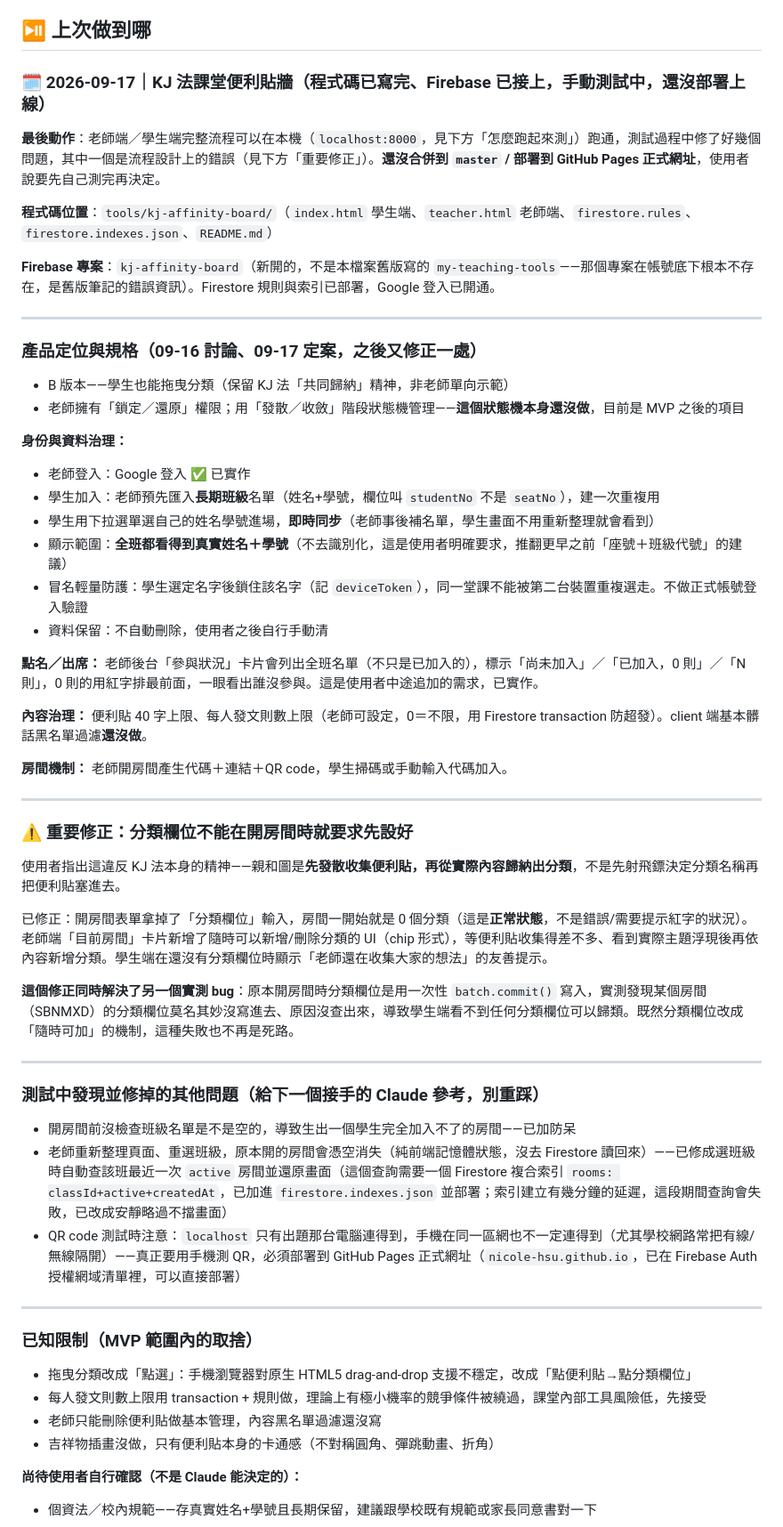
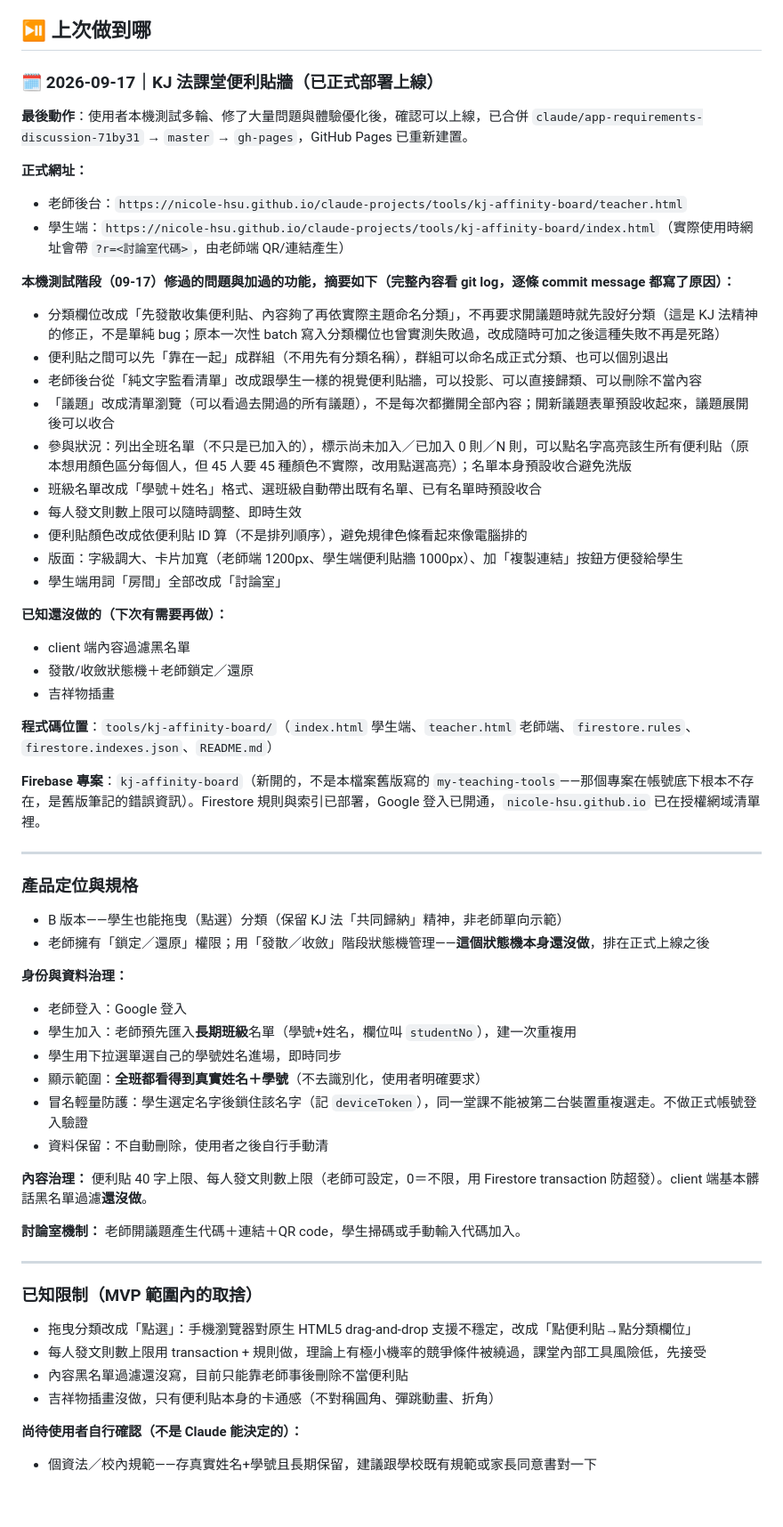
Before and after one commit to Nicole-Hsu/claude-projects, a Markdown page: PROGRESS.md, the part around one of its changes. Shown at 89% size. Drawn GitHub-style; blank space fills up the shorter version.

Commit message:
PROGRESS.md：記錄正式部署完成，整理測試階段修過的項目
Co-Authored-By: Claude Sonnet 5 <noreply@anthropic.com>

```diff
--- a/PROGRESS.md
+++ b/PROGRESS.md
@@ -5,52 +5,53 @@
 
 ## ⏯️ 上次做到哪
 
-### 🗓️ 2026-09-17｜KJ 法課堂便利貼牆（程式碼已寫完、Firebase 已接上，手動測試中，還沒部署上線）
+### 🗓️ 2026-09-17｜KJ 法課堂便利貼牆（已正式部署上線）
 
-**最後動作**：老師端／學生端完整流程可以在本機（`localhost:8000`，見下方「怎麼跑起來測」）跑通，測試過程中修了好幾個問題，其中一個是流程設計上的錯誤（見下方「重要修正」）。**還沒合併到 `master` / 部署到 GitHub Pages 正式網址**，使用者說要先自己測完再決定。
+**最後動作**：使用者本機測試多輪、修了大量問題與體驗優化後，確認可以上線，已合併 `claude/app-requirements-discussion-71by31` → `master` → `gh-pages`，GitHub Pages 已重新建置。
+
+**正式網址：**
+- 老師後台：`https://nicole-hsu.github.io/claude-projects/tools/kj-affinity-board/teacher.html`
+- 學生端：`https://nicole-hsu.github.io/claude-projects/tools/kj-affinity-board/index.html`（實際使用時網址會帶 `?r=<討論室代碼>`，由老師端 QR/連結產生）
+
+**本機測試階段（09-17）修過的問題與加過的功能，摘要如下（完整內容看 git log，逐條 commit message 都寫了原因）：**
+- 分類欄位改成「先發散收集便利貼、內容夠了再依實際主題命名分類」，不再要求開議題時就先設好分類（這是 KJ 法精神的修正，不是單純 bug；原本一次性 batch 寫入分類欄位也曾實測失敗過，改成隨時可加之後這種失敗不再是死路）
+- 便利貼之間可以先「靠在一起」成群組（不用先有分類名稱），群組可以命名成正式分類、也可以個別退出
+- 老師後台從「純文字監看清單」改成跟學生一樣的視覺便利貼牆，可以投影、可以直接歸類、可以刪除不當內容
+- 「議題」改成清單瀏覽（可以看過去開過的所有議題），不是每次都攤開全部內容；開新議題表單預設收起來，議題展開後可以收合
+- 參與狀況：列出全班名單（不只是已加入的），標示尚未加入／已加入 0 則／N 則，可以點名字高亮該生所有便利貼（原本想用顏色區分每個人，但 45 人要 45 種顏色不實際，改用點選高亮）；名單本身預設收合避免洗版
+- 班級名單改成「學號＋姓名」格式、選班級自動帶出既有名單、已有名單時預設收合
+- 每人發文則數上限可以隨時調整、即時生效
+- 便利貼顏色改成依便利貼 ID 算（不是排列順序），避免規律色條看起來像電腦排的
+- 版面：字級調大、卡片加寬（老師端 1200px、學生端便利貼牆 1000px）、加「複製連結」按鈕方便發給學生
+- 學生端用詞「房間」全部改成「討論室」
+
+**已知還沒做的（下次有需要再做）：**
+- client 端內容過濾黑名單
+- 發散/收斂狀態機＋老師鎖定／還原
+- 吉祥物插畫
 
 **程式碼位置**：`tools/kj-affinity-board/`（`index.html` 學生端、`teacher.html` 老師端、`firestore.rules`、`firestore.indexes.json`、`README.md`）
 
-**Firebase 專案**：`kj-affinity-board`（新開的，不是本檔案舊版寫的 `my-teaching-tools`——那個專案在帳號底下根本不存在，是舊版筆記的錯誤資訊）。Firestore 規則與索引已部署，Google 登入已開通。
+**Firebase 專案**：`kj-affinity-board`（新開的，不是本檔案舊版寫的 `my-teaching-tools`——那個專案在帳號底下根本不存在，是舊版筆記的錯誤資訊）。Firestore 規則與索引已部署，Google 登入已開通，`nicole-hsu.github.io` 已在授權網域清單裡。
 
 ---
 
-### 產品定位與規格（09-16 討論、09-17 定案，之後又修正一處）
+### 產品定位與規格
 
-- B 版本——學生也能拖曳分類（保留 KJ 法「共同歸納」精神，非老師單向示範）
-- 老師擁有「鎖定／還原」權限；用「發散／收斂」階段狀態機管理——**這個狀態機本身還沒做**，目前是 MVP 之後的項目
+- B 版本——學生也能拖曳（點選）分類（保留 KJ 法「共同歸納」精神，非老師單向示範）
+- 老師擁有「鎖定／還原」權限；用「發散／收斂」階段狀態機管理——**這個狀態機本身還沒做**，排在正式上線之後
 
 **身份與資料治理：**
-- 老師登入：Google 登入 ✅ 已實作
-- 學生加入：老師預先匯入**長期班級**名單（姓名+學號，欄位叫 `studentNo` 不是 `seatNo`），建一次重複用
-- 學生用下拉選單選自己的姓名學號進場，**即時同步**（老師事後補名單，學生畫面不用重新整理就會看到）
-- 顯示範圍：**全班都看得到真實姓名＋學號**（不去識別化，這是使用者明確要求，推翻更早之前「座號＋班級代號」的建議）
+- 老師登入：Google 登入
+- 學生加入：老師預先匯入**長期班級**名單（學號+姓名，欄位叫 `studentNo`），建一次重複用
+- 學生用下拉選單選自己的學號姓名進場，即時同步
+- 顯示範圍：**全班都看得到真實姓名＋學號**（不去識別化，使用者明確要求）
 - 冒名輕量防護：學生選定名字後鎖住該名字（記 `deviceToken`），同一堂課不能被第二台裝置重複選走。不做正式帳號登入驗證
 - 資料保留：不自動刪除，使用者之後自行手動清
 
-**點名／出席：** 老師後台「參與狀況」卡片會列出全班名單（不只是已加入的），標示「尚未加入」／「已加入，0 則」／「N 則」，0 則的用紅字排最前面，一眼看出誰沒參與。這是使用者中途追加的需求，已實作。
-
 **內容治理：** 便利貼 40 字上限、每人發文則數上限（老師可設定，0＝不限，用 Firestore transaction 防超發）。client 端基本髒話黑名單過濾**還沒做**。
 
-**房間機制：** 老師開房間產生代碼＋連結＋QR code，學生掃碼或手動輸入代碼加入。
-
----
-
-### ⚠️ 重要修正：分類欄位不能在開房間時就要求先設好
-
-使用者指出這違反 KJ 法本身的精神——親和圖是**先發散收集便利貼，再從實際內容歸納出分類**，不是先射飛鏢決定分類名稱再把便利貼塞進去。
-
-已修正：開房間表單拿掉了「分類欄位」輸入，房間一開始就是 0 個分類（這是**正常狀態**，不是錯誤/需要提示紅字的狀況）。老師端「目前房間」卡片新增了隨時可以新增/刪除分類的 UI（chip 形式），等便利貼收集得差不多、看到實際主題浮現後再依內容新增分類。學生端在還沒有分類欄位時顯示「老師還在收集大家的想法」的友善提示。
-
-**這個修正同時解決了另一個實測 bug**：原本開房間時分類欄位是用一次性 `batch.commit()` 寫入，實測發現某個房間（SBNMXD）的分類欄位莫名其妙沒寫進去、原因沒查出來，導致學生端看不到任何分類欄位可以歸類。既然分類欄位改成「隨時可加」的機制，這種失敗也不再是死路。
-
----
-
-### 測試中發現並修掉的其他問題（給下一個接手的 Claude 參考，別重踩）
-
-- 開房間前沒檢查班級名單是不是空的，導致生出一個學生完全加入不了的房間——已加防呆
-- 老師重新整理頁面、重選班級，原本開的房間會憑空消失（純前端記憶體狀態，沒去 Firestore 讀回來）——已修成選班級時自動查該班最近一次 `active` 房間並還原畫面（這個查詢需要一個 Firestore 複合索引 `rooms: classId+active+createdAt`，已加進 `firestore.indexes.json` 並部署；索引建立有幾分鐘的延遲，這段期間查詢會失敗，已改成安靜略過不擋畫面）
-- QR code 測試時注意：`localhost` 只有出題那台電腦連得到，手機在同一區網也不一定連得到（尤其學校網路常把有線/無線隔開）——真正要用手機測 QR，必須部署到 GitHub Pages 正式網址（`nicole-hsu.github.io`，已在 Firebase Auth 授權網域清單裡，可以直接部署）
+**討論室機制：** 老師開議題產生代碼＋連結＋QR code，學生掃碼或手動輸入代碼加入。
 
 ---
 
@@ -58,7 +59,7 @@
 
 - 拖曳分類改成「點選」：手機瀏覽器對原生 HTML5 drag-and-drop 支援不穩定，改成「點便利貼→點分類欄位」
 - 每人發文則數上限用 transaction + 規則做，理論上有極小機率的競爭條件被繞過，課堂內部工具風險低，先接受
-- 老師只能刪除便利貼做基本管理，內容黑名單過濾還沒寫
+- 內容黑名單過濾還沒寫，目前只能靠老師事後刪除不當便利貼
 - 吉祥物插畫沒做，只有便利貼本身的卡通感（不對稱圓角、彈跳動畫、折角）
 
 **尚待使用者自行確認（不是 Claude 能決定的）：**
```
Also changed, not shown: other parts of PROGRESS.md (+5 -4 lines).
